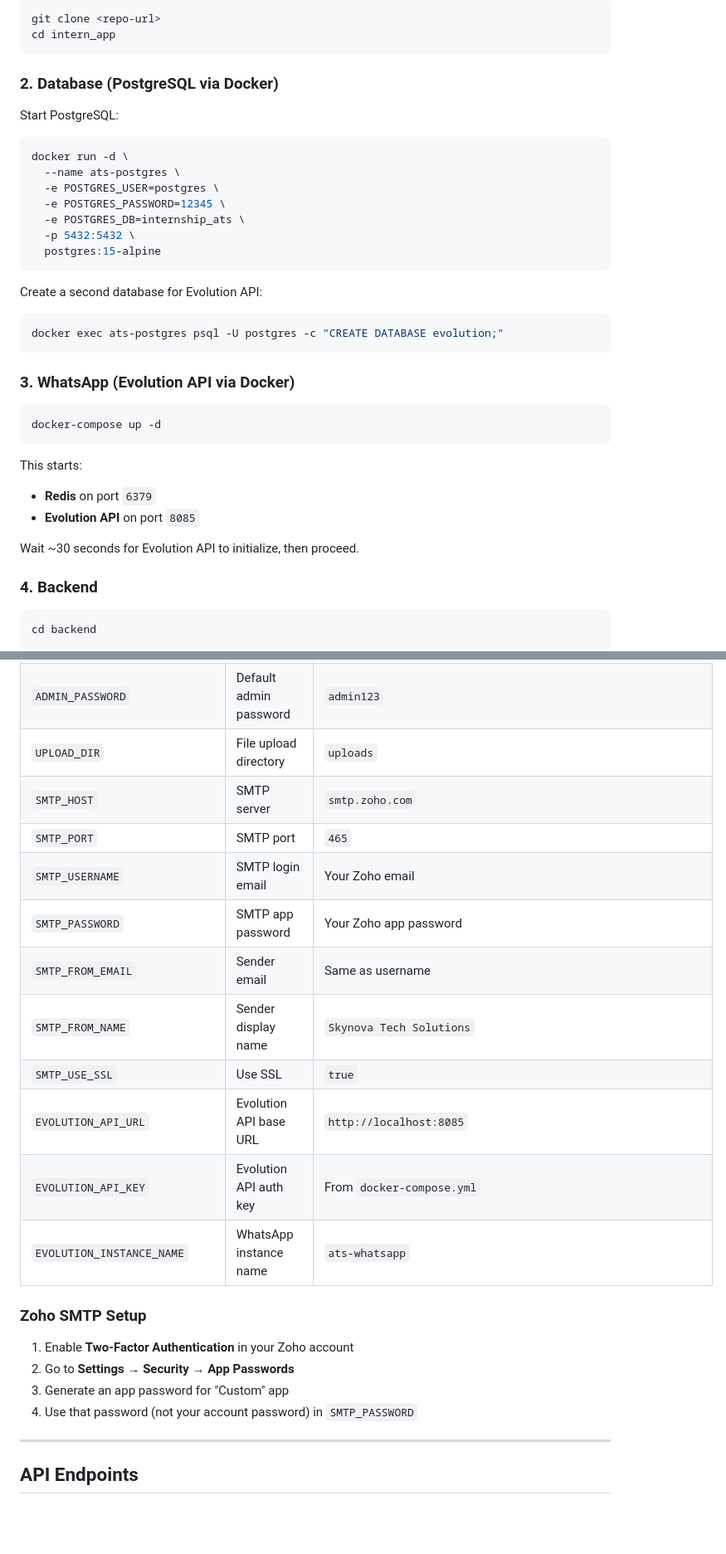
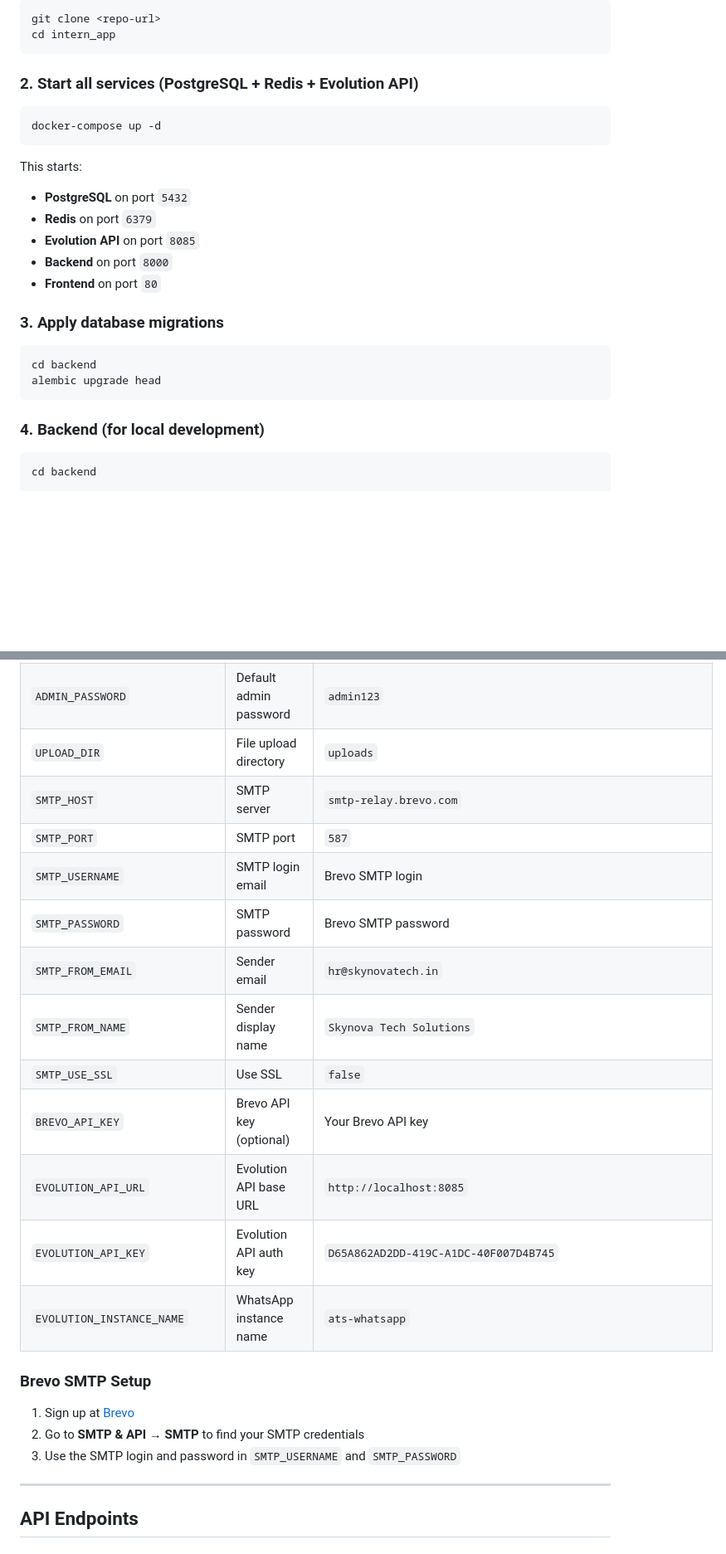
Before and after one commit to skynovatech/intern_app, a Markdown page: README.md, 2 parts joined by grey strips. Shown at 83% size. Drawn GitHub-style; blank space fills up the shorter version.

Commit message:
update README to match current codebase

````diff
--- a/README.md
+++ b/README.md
@@ -115,39 +117,27 @@ git clone <repo-url>
 cd intern_app
 ```
 
-### 2. Database (PostgreSQL via Docker)
-
-Start PostgreSQL:
-
-```bash
-docker run -d \
-  --name ats-postgres \
-  -e POSTGRES_USER=postgres \
-  -e POSTGRES_PASSWORD=12345 \
-  -e POSTGRES_DB=internship_ats \
-  -p 5432:5432 \
-  postgres:15-alpine
-```
-
-Create a second database for Evolution API:
-
-```bash
-docker exec ats-postgres psql -U postgres -c "CREATE DATABASE evolution;"
-```
-
-### 3. WhatsApp (Evolution API via Docker)
+### 2. Start all services (PostgreSQL + Redis + Evolution API)
 
 ```bash
 docker-compose up -d
 ```
 
 This starts:
+- **PostgreSQL** on port `5432`
 - **Redis** on port `6379`
 - **Evolution API** on port `8085`
+- **Backend** on port `8000`
+- **Frontend** on port `80`
 
-Wait ~30 seconds for Evolution API to initialize, then proceed.
+### 3. Apply database migrations
 
-### 4. Backend
+```bash
+cd backend
+alembic upgrade head
+```
+
+### 4. Backend (for local development)
 
 ```bash
 cd backend
@@ -196,23 +186,23 @@ All backend configuration is in `backend/.env`:
 | `ADMIN_EMAIL` | Default admin email | `admin@company.com` |
 | `ADMIN_PASSWORD` | Default admin password | `admin123` |
 | `UPLOAD_DIR` | File upload directory | `uploads` |
-| `SMTP_HOST` | SMTP server | `smtp.zoho.com` |
-| `SMTP_PORT` | SMTP port | `465` |
-| `SMTP_USERNAME` | SMTP login email | Your Zoho email |
-| `SMTP_PASSWORD` | SMTP app password | Your Zoho app password |
-| `SMTP_FROM_EMAIL` | Sender email | Same as username |
+| `SMTP_HOST` | SMTP server | `smtp-relay.brevo.com` |
+| `SMTP_PORT` | SMTP port | `587` |
+| `SMTP_USERNAME` | SMTP login email | Brevo SMTP login |
+| `SMTP_PASSWORD` | SMTP password | Brevo SMTP password |
+| `SMTP_FROM_EMAIL` | Sender email | `hr@skynovatech.in` |
 | `SMTP_FROM_NAME` | Sender display name | `Skynova Tech Solutions` |
-| `SMTP_USE_SSL` | Use SSL | `true` |
+| `SMTP_USE_SSL` | Use SSL | `false` |
+| `BREVO_API_KEY` | Brevo API key (optional) | Your Brevo API key |
 | `EVOLUTION_API_URL` | Evolution API base URL | `http://localhost:8085` |
-| `EVOLUTION_API_KEY` | Evolution API auth key | From `docker-compose.yml` |
+| `EVOLUTION_API_KEY` | Evolution API auth key | `D65A862AD2DD-419C-A1DC-40F007D4B745` |
 | `EVOLUTION_INSTANCE_NAME` | WhatsApp instance name | `ats-whatsapp` |
 
-### Zoho SMTP Setup
+### Brevo SMTP Setup
 
-1. Enable **Two-Factor Authentication** in your Zoho account
-2. Go to **Settings → Security → App Passwords**
-3. Generate an app password for "Custom" app
-4. Use that password (not your account password) in `SMTP_PASSWORD`
+1. Sign up at [Brevo](https://www.brevo.com)
+2. Go to **SMTP & API → SMTP** to find your SMTP credentials
+3. Use the SMTP login and password in `SMTP_USERNAME` and `SMTP_PASSWORD`
 
 ---
 
````
Also changed, not shown: other parts of README.md (+8 -4 lines).
